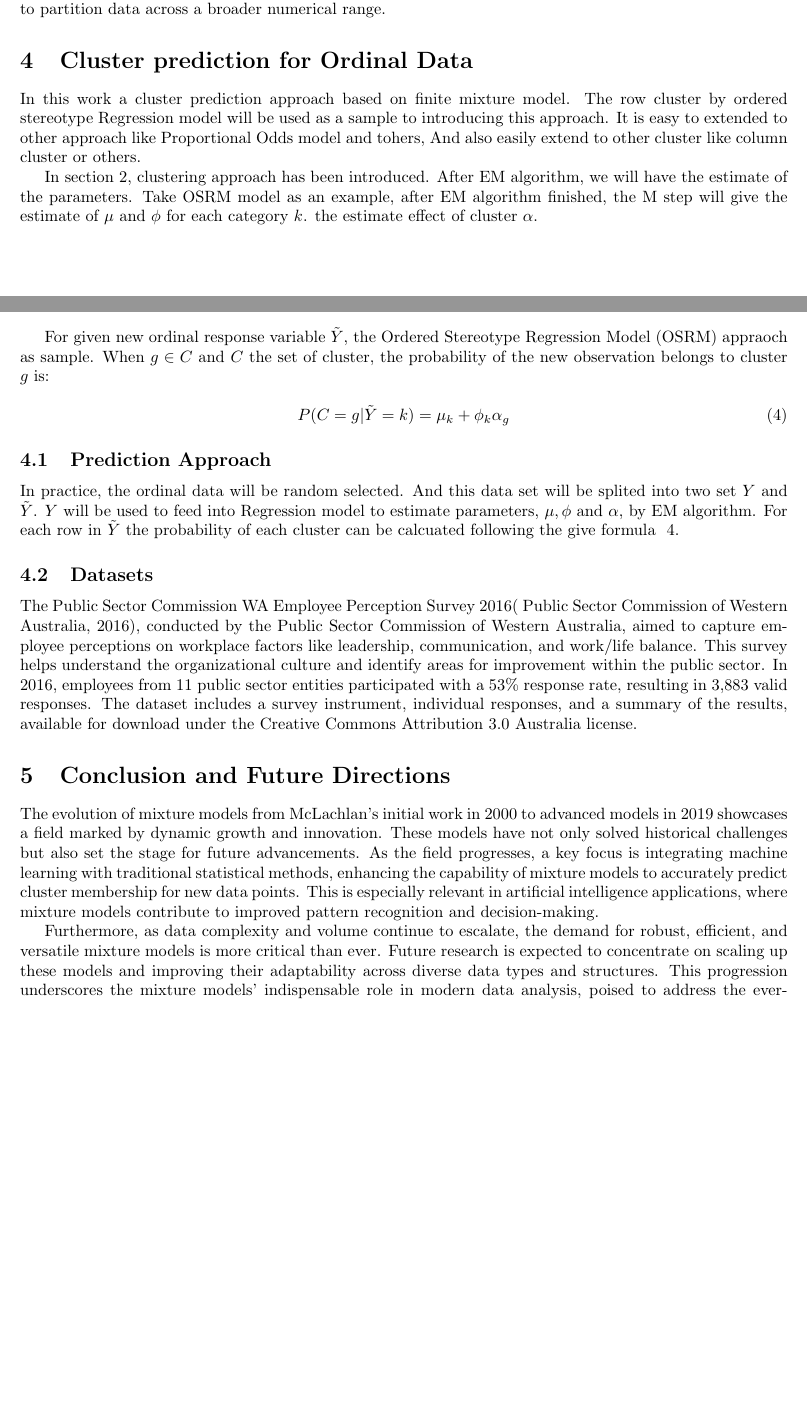
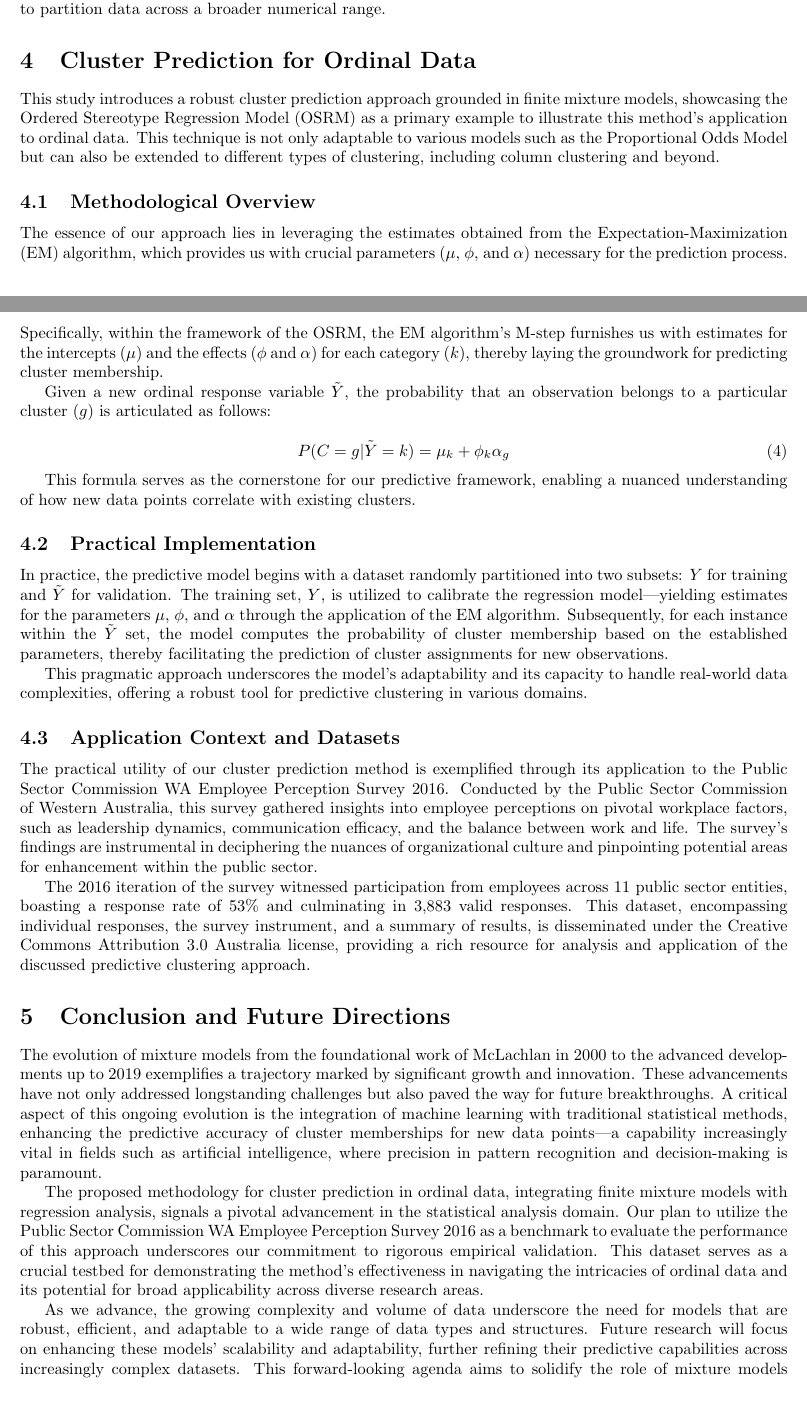
Before and after one commit to felixzhao/STAT487, a LaTeX document (report/vuw_stat487_report.tex): two parts of pages 6 and 7 of 8, joined at a grey line, cut so that both start at the same text, the shorter picture padded with empty space. Compiled offline with pdfLaTeX.

Commit message:
prediction section

```diff
--- a/report/vuw_stat487_report.tex
+++ b/report/vuw_stat487_report.tex
@@ -207,44 +207,41 @@ Compare with previous work, Jacques and Biernacki's (~\cite{jacques2018model}) m
 Compared to tree based or distance based clustering algorithms, statistical based clustering algorithms demonstrate superior performance with ordinal data, particularly in scenarios involving multiclass and multioutput cases.
 This advantage stems from two key factors: firstly, ordinal data do not presuppose equal distances between categories, a condition that distance-based methods often rely on. Secondly, ordinal data typically encompass only a few categories, which can limit the effectiveness of tree-based methods designed to partition data across a broader numerical range.
 
-\section{Cluster prediction for Ordinal Data}
+\section{Cluster Prediction for Ordinal Data}
 
-In this work a cluster prediction approach based on finite mixture model.
-The row cluster by ordered stereotype Regression model will be used as a sample to introducing this approach.
-It is easy to extended to other approach like Proportional Odds model and tohers,
-And also easily extend to other cluster like column cluster or others.
+This study introduces a robust cluster prediction approach grounded in finite mixture models, showcasing the Ordered Stereotype Regression Model (OSRM) as a primary example to illustrate this method's application to ordinal data. This technique is not only adaptable to various models such as the Proportional Odds Model but can also be extended to different types of clustering, including column clustering and beyond.
 
-In section 2, clustering approach has been introduced.
-After EM algorithm, we will have the estimate of the parameters.
-Take OSRM model as an example, after EM algorithm finished,
-the M step will give the estimate of $\mu$ and $\phi$ for each category $k$.
-the estimate effect of cluster  $\alpha$.
+\subsection{Methodological Overview}
 
-For given new ordinal response variable $\tilde{Y}$, the Ordered Stereotype Regression Model (OSRM) appraoch as sample.
-When $g \in C$ and $C$ the set of cluster, the probability of the new observation belongs to cluster $g$ is:
+The essence of our approach lies in leveraging the estimates obtained from the Expectation-Maximization (EM) algorithm, which provides us with crucial parameters ($\mu$, $\phi$, and $\alpha$) necessary for the prediction process. Specifically, within the framework of the OSRM, the EM algorithm's M-step furnishes us with estimates for the intercepts ($\mu$) and the effects ($\phi$ and $\alpha$) for each category ($k$), thereby laying the groundwork for predicting cluster membership.
+
+Given a new ordinal response variable $\tilde{Y}$, the probability that an observation belongs to a particular cluster ($g$) is articulated as follows:
 
 \begin{equation}
 P(C=g|\tilde{Y}=k) = \mu_k + \phi_k \alpha_g
-\label{equ:prediction}
 \end{equation}
 
-\subsection{Prediction Approach}
+This formula serves as the cornerstone for our predictive framework, enabling a nuanced understanding of how new data points correlate with existing clusters.
 
-In practice, the ordinal data will be random selected.
-And this data set will be splited into two set $Y$ and $\tilde{Y}$.
-$Y$ will be used to feed into Regression model to estimate parameters, $\mu, \phi$ and $\alpha$,  by EM algorithm.
-For each row in $\tilde{Y}$ the probability of each cluster can be calcuated following the give formula ~\ref{equ:prediction}.
+\subsection{Practical Implementation}
 
-\subsection{Datasets}
+In practice, the predictive model begins with a dataset randomly partitioned into two subsets: $Y$ for training and $\tilde{Y}$ for validation. The training set, $Y$, is utilized to calibrate the regression model—yielding estimates for the parameters $\mu$, $\phi$, and $\alpha$ through the application of the EM algorithm. Subsequently, for each instance within the $\tilde{Y}$ set, the model computes the probability of cluster membership based on the established parameters, thereby facilitating the prediction of cluster assignments for new observations.
 
-The Public Sector Commission WA Employee Perception Survey 2016(~\cite{PSCWA2016}), conducted by the Public Sector Commission of Western Australia, aimed to capture employee perceptions on workplace factors like leadership, communication, and work/life balance. This survey helps understand the organizational culture and identify areas for improvement within the public sector. In 2016, employees from 11 public sector entities participated with a 53\% response rate, resulting in 3,883 valid responses. The dataset includes a survey instrument, individual responses, and a summary of the results, available for download under the Creative Commons Attribution 3.0 Australia license.
+This pragmatic approach underscores the model's adaptability and its capacity to handle real-world data complexities, offering a robust tool for predictive clustering in various domains.
 
+\subsection{Application Context and Datasets}
+
+The practical utility of our cluster prediction method is exemplified through its application to the Public Sector Commission WA Employee Perception Survey 2016. Conducted by the Public Sector Commission of Western Australia, this survey gathered insights into employee perceptions on pivotal workplace factors, such as leadership dynamics, communication efficacy, and the balance between work and life. The survey's findings are instrumental in deciphering the nuances of organizational culture and pinpointing potential areas for enhancement within the public sector.
+
+The 2016 iteration of the survey witnessed participation from employees across 11 public sector entities, boasting a response rate of 53\% and culminating in 3,883 valid responses. This dataset, encompassing individual responses, the survey instrument, and a summary of results, is disseminated under the Creative Commons Attribution 3.0 Australia license, providing a rich resource for analysis and application of the discussed predictive clustering approach.
 
 \section{Conclusion and Future Directions}
 
-The evolution of mixture models from McLachlan's initial work in 2000 to advanced models in 2019 showcases a field marked by dynamic growth and innovation. These models have not only solved historical challenges but also set the stage for future advancements. As the field progresses, a key focus is integrating machine learning with traditional statistical methods, enhancing the capability of mixture models to accurately predict cluster membership for new data points. This is especially relevant in artificial intelligence applications, where mixture models contribute to improved pattern recognition and decision-making.
+The evolution of mixture models from the foundational work of McLachlan in 2000 to the advanced developments up to 2019 exemplifies a trajectory marked by significant growth and innovation. These advancements have not only addressed longstanding challenges but also paved the way for future breakthroughs. A critical aspect of this ongoing evolution is the integration of machine learning with traditional statistical methods, enhancing the predictive accuracy of cluster memberships for new data points—a capability increasingly vital in fields such as artificial intelligence, where precision in pattern recognition and decision-making is paramount.
 
-Furthermore, as data complexity and volume continue to escalate, the demand for robust, efficient, and versatile mixture models is more critical than ever. Future research is expected to concentrate on scaling up these models and improving their adaptability across diverse data types and structures. This progression underscores the mixture models' indispensable role in modern data analysis, poised to address the ever-growing challenges in data science and AI.
+The proposed methodology for cluster prediction in ordinal data, integrating finite mixture models with regression analysis, signals a pivotal advancement in the statistical analysis domain. Our plan to utilize the Public Sector Commission WA Employee Perception Survey 2016 as a benchmark to evaluate the performance of this approach underscores our commitment to rigorous empirical validation. This dataset serves as a crucial testbed for demonstrating the method's effectiveness in navigating the intricacies of ordinal data and its potential for broad applicability across diverse research areas.
+
+As we advance, the growing complexity and volume of data underscore the need for models that are robust, efficient, and adaptable to a wide range of data types and structures. Future research will focus on enhancing these models' scalability and adaptability, further refining their predictive capabilities across increasingly complex datasets. This forward-looking agenda aims to solidify the role of mixture models in modern data analysis, ensuring they remain indispensable tools capable of confronting the expanding challenges in data science and artificial intelligence. Embracing the confluence of traditional statistical techniques and modern machine learning methodologies, mixture models are set to drive the next wave of innovations in data exploration, offering new insights and enhanced analytical capabilities.
 
 \printbibliography
 
```
